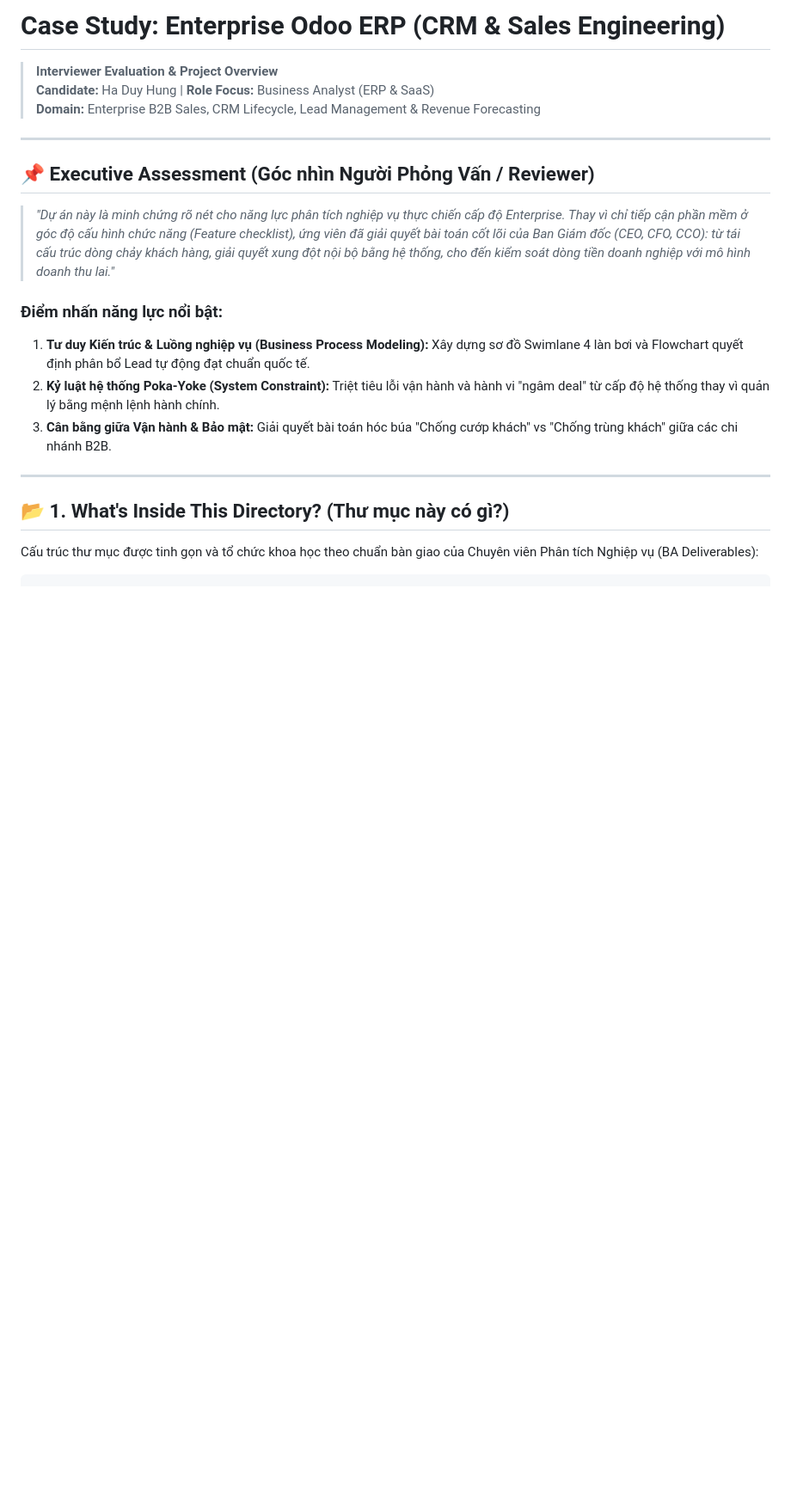
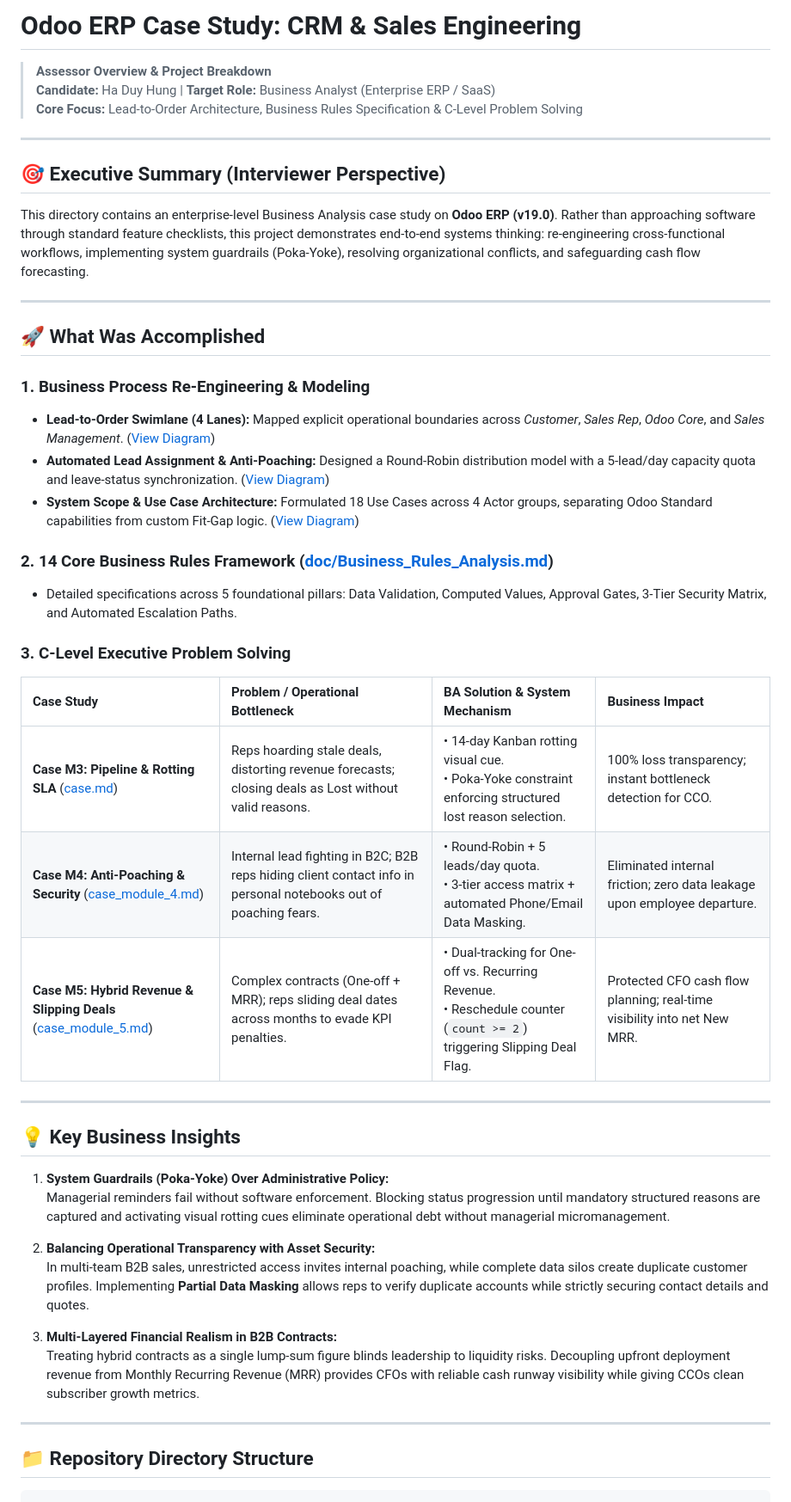
Before and after one commit to HADUYHUNG-0912/BA_portfolio_DuyHung, a Markdown page: odoo/README.md, the part around one of its changes. Shown at 86% size. GitHub-like rendering; blank space fills up the shorter version.

````diff
--- a/odoo/README.md
+++ b/odoo/README.md
@@ -1,25 +1,51 @@
-# Case Study: Enterprise Odoo ERP (CRM & Sales Engineering)
+# Odoo ERP Case Study: CRM & Sales Engineering
 
-> **Interviewer Evaluation & Project Overview**
-> **Candidate:** Ha Duy Hung | **Role Focus:** Business Analyst (ERP & SaaS)
-> **Domain:** Enterprise B2B Sales, CRM Lifecycle, Lead Management & Revenue Forecasting
+> **Assessor Overview & Project Breakdown**
+> **Candidate:** Ha Duy Hung | **Target Role:** Business Analyst (Enterprise ERP / SaaS)
+> **Core Focus:** Lead-to-Order Architecture, Business Rules Specification & C-Level Problem Solving
 
 ---
 
-## 📌 Executive Assessment (Góc nhìn Người Phỏng Vấn / Reviewer)
+## 🎯 Executive Summary (Interviewer Perspective)
 
-> *"Dự án này là minh chứng rõ nét cho năng lực phân tích nghiệp vụ thực chiến cấp độ Enterprise. Thay vì chỉ tiếp cận phần mềm ở góc độ cấu hình chức năng (Feature checklist), ứng viên đã giải quyết bài toán cốt lõi của Ban Giám đốc (CEO, CFO, CCO): từ tái cấu trúc dòng chảy khách hàng, giải quyết xung đột nội bộ bằng hệ thống, cho đến kiểm soát dòng tiền doanh nghiệp với mô hình doanh thu lai."*
-
-### Điểm nhấn năng lực nổi bật:
-1. **Tư duy Kiến trúc & Luồng nghiệp vụ (Business Process Modeling):** Xây dựng sơ đồ Swimlane 4 làn bơi và Flowchart quyết định phân bổ Lead tự động đạt chuẩn quốc tế.
-2. **Kỷ luật hệ thống Poka-Yoke (System Constraint):** Triệt tiêu lỗi vận hành và hành vi "ngâm deal" từ cấp độ hệ thống thay vì quản lý bằng mệnh lệnh hành chính.
-3. **Cân bằng giữa Vận hành & Bảo mật:** Giải quyết bài toán hóc búa "Chống cướp khách" vs "Chống trùng khách" giữa các chi nhánh B2B.
+This directory contains an enterprise-level Business Analysis case study on **Odoo ERP (v19.0)**. Rather than approaching software through standard feature checklists, this project demonstrates end-to-end systems thinking: re-engineering cross-functional workflows, implementing system guardrails (Poka-Yoke), resolving organizational conflicts, and safeguarding cash flow forecasting.
 
 ---
 
-## 📂 1. What's Inside This Directory? (Thư mục này có gì?)
+## 🚀 What Was Accomplished
 
-Cấu trúc thư mục được tinh gọn và tổ chức khoa học theo chuẩn bàn giao của Chuyên viên Phân tích Nghiệp vụ (BA Deliverables):
+### 1. Business Process Re-Engineering & Modeling
+* **Lead-to-Order Swimlane (4 Lanes):** Mapped explicit operational boundaries across *Customer*, *Sales Rep*, *Odoo Core*, and *Sales Management*. ([View Diagram](./diagram/CRM_Lead_To_Order_Swimlane_Process.png))
+* **Automated Lead Assignment & Anti-Poaching:** Designed a Round-Robin distribution model with a 5-lead/day capacity quota and leave-status synchronization. ([View Diagram](./diagram/CRM_Auto_Assignment_Anti_Poaching_Flow.png))
+* **System Scope & Use Case Architecture:** Formulated 18 Use Cases across 4 Actor groups, separating Odoo Standard capabilities from custom Fit-Gap logic. ([View Diagram](./diagram/CRM_System_Use_Case_Overview.png))
+
+### 2. 14 Core Business Rules Framework ([doc/Business_Rules_Analysis.md](./doc/Business_Rules_Analysis.md))
+* Detailed specifications across 5 foundational pillars: Data Validation, Computed Values, Approval Gates, 3-Tier Security Matrix, and Automated Escalation Paths.
+
+### 3. C-Level Executive Problem Solving
+
+| Case Study | Problem / Operational Bottleneck | BA Solution & System Mechanism | Business Impact |
+| :--- | :--- | :--- | :--- |
+| **Case M3: Pipeline & Rotting SLA** ([case.md](./doc/case.md)) | Reps hoarding stale deals, distorting revenue forecasts; closing deals as Lost without valid reasons. | • 14-day Kanban rotting visual cue.<br>• Poka-Yoke constraint enforcing structured lost reason selection. | 100% loss transparency; instant bottleneck detection for CCO. |
+| **Case M4: Anti-Poaching & Security** ([case_module_4.md](./doc/case_module_4.md)) | Internal lead fighting in B2C; B2B reps hiding client contact info in personal notebooks out of poaching fears. | • Round-Robin + 5 leads/day quota.<br>• 3-tier access matrix + automated Phone/Email Data Masking. | Eliminated internal friction; zero data leakage upon employee departure. |
+| **Case M5: Hybrid Revenue & Slipping Deals** ([case_module_5.md](./doc/case_module_5.md)) | Complex contracts (One-off + MRR); reps sliding deal dates across months to evade KPI penalties. | • Dual-tracking for One-off vs. Recurring Revenue.<br>• Reschedule counter (`count >= 2`) triggering Slipping Deal Flag. | Protected CFO cash flow planning; real-time visibility into net New MRR. |
+
+---
+
+## 💡 Key Business Insights
+
+1. **System Guardrails (Poka-Yoke) Over Administrative Policy:**
+   Managerial reminders fail without software enforcement. Blocking status progression until mandatory structured reasons are captured and activating visual rotting cues eliminate operational debt without managerial micromanagement.
+
+2. **Balancing Operational Transparency with Asset Security:**
+   In multi-team B2B sales, unrestricted access invites internal poaching, while complete data silos create duplicate customer profiles. Implementing **Partial Data Masking** allows reps to verify duplicate accounts while strictly securing contact details and quotes.
+
+3. **Multi-Layered Financial Realism in B2B Contracts:**
+   Treating hybrid contracts as a single lump-sum figure blinds leadership to liquidity risks. Decoupling upfront deployment revenue from Monthly Recurring Revenue (MRR) provides CFOs with reliable cash runway visibility while giving CCOs clean subscriber growth metrics.
+
+---
+
+## 📁 Repository Directory Structure
 
 ```
 odoo/
````
Also changed, not shown: other parts of odoo/README.md (+16 -67 lines).
